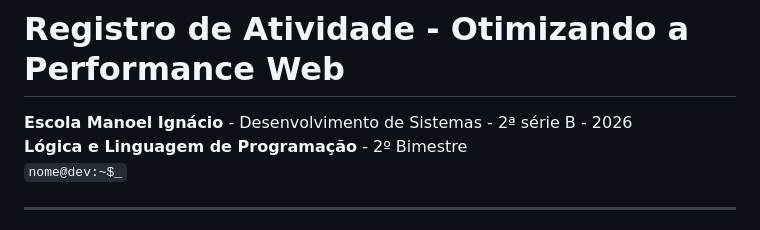
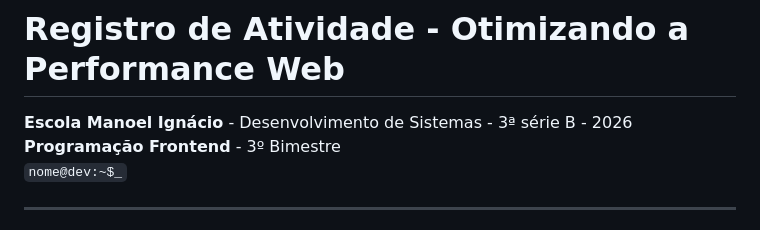
Before and after one commit to karabinomon/front_3bimestre_s15_estilizacao_e_performance_web, a Markdown page: registro_atividade_performance.md, the part around the change. Rendered like a GitHub page.

```diff
--- a/registro_atividade_performance.md
+++ b/registro_atividade_performance.md
@@ -1,7 +1,7 @@
 # Registro de Atividade - Otimizando a Performance Web
 
-**Escola Manoel Ignácio** - Desenvolvimento de Sistemas - 2ª série B - 2026
-**Lógica e Linguagem de Programação** - 2º Bimestre
+**Escola Manoel Ignácio** - Desenvolvimento de Sistemas - 3ª série B - 2026
+**Programação Frontend** - 3º Bimestre
 `nome@dev:~$_`
 
 ---
```
